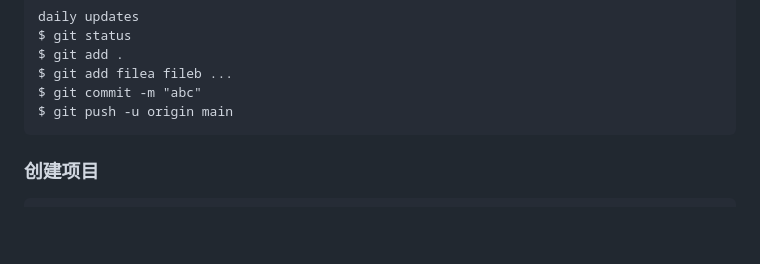
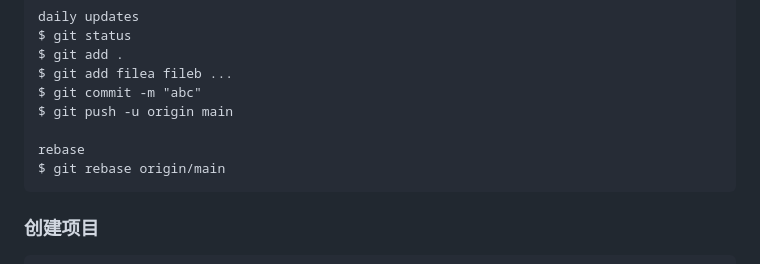
Before and after one commit to jssonx/quick-reference, a Markdown page: git/git.md, the part around the change. Drawn GitHub-style; blank space fills up the shorter version.

````diff
--- a/git/git.md
+++ b/git/git.md
@@ -54,6 +54,9 @@ $ git add .
 $ git add filea fileb ...
 $ git commit -m "abc"
 $ git push -u origin main
+
+rebase
+$ git rebase origin/main
 ```
 
 ### 创建项目
````
